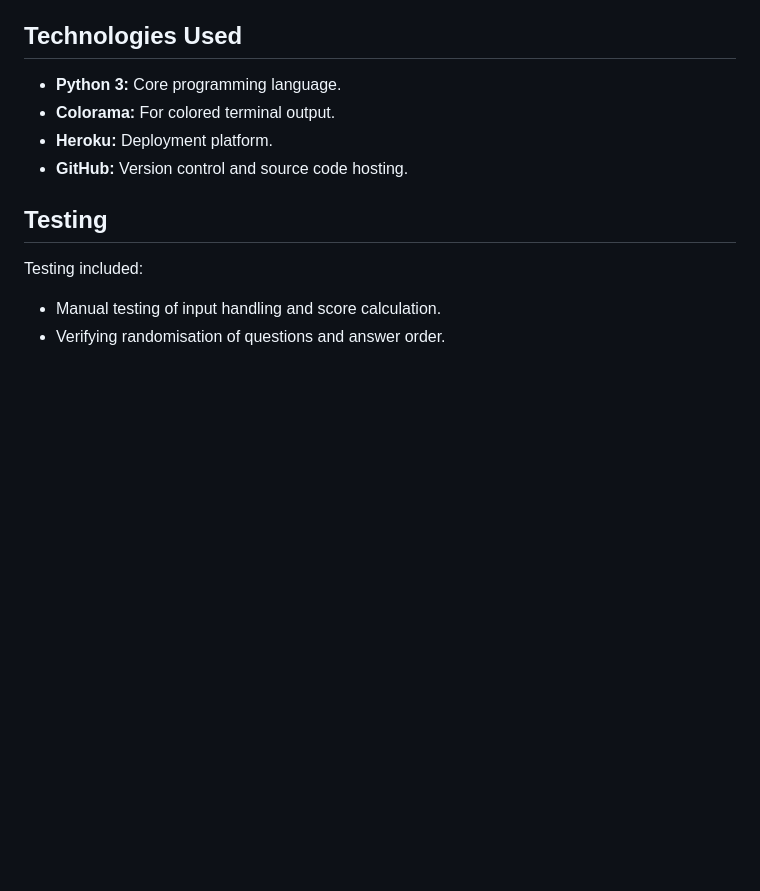
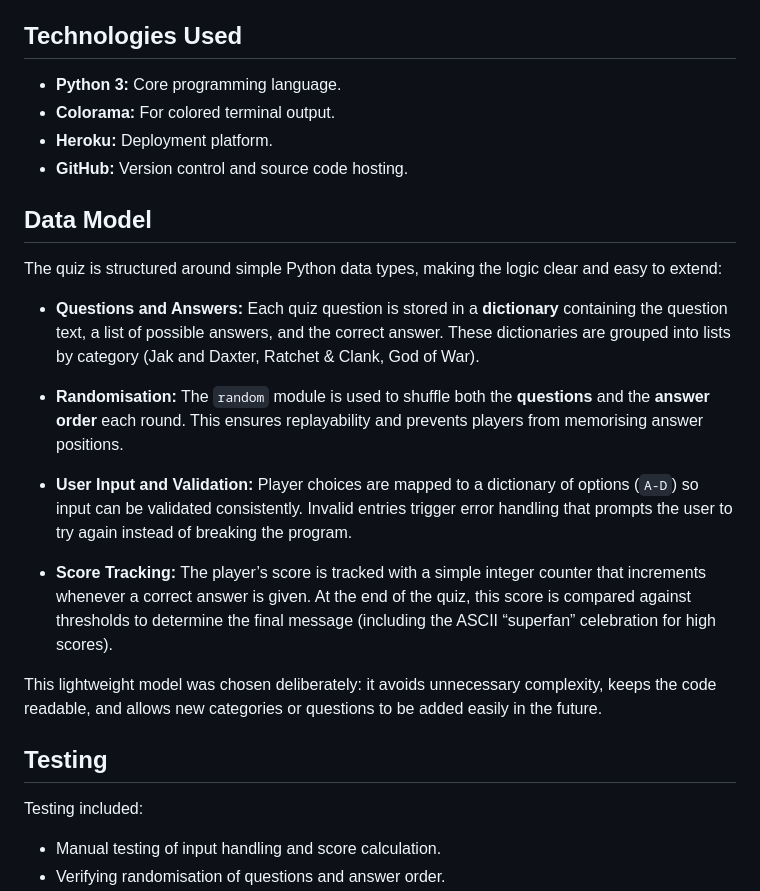
Before and after one commit to LouisCE/fandom-challenge-v2, a Markdown page: README.md, the part around the change. Drawn GitHub-style; blank space fills up the shorter version.

Commit message:
Add data model section to README.md

```diff
--- a/README.md
+++ b/README.md
@@ -108,6 +108,24 @@ Planned improvements include:
 - **Heroku:** Deployment platform.
 - **GitHub:** Version control and source code hosting.
 
+## Data Model
+
+The quiz is structured around simple Python data types, making the logic clear and easy to extend:
+
+- **Questions and Answers:**
+  Each quiz question is stored in a **dictionary** containing the question text, a list of possible answers, and the correct answer. These dictionaries are grouped into lists by category (Jak and Daxter, Ratchet & Clank, God of War).
+
+- **Randomisation:**
+  The `random` module is used to shuffle both the **questions** and the **answer order** each round. This ensures replayability and prevents players from memorising answer positions.
+
+- **User Input and Validation:**
+  Player choices are mapped to a dictionary of options (`A-D`) so input can be validated consistently. Invalid entries trigger error handling that prompts the user to try again instead of breaking the program.
+
+- **Score Tracking:**
+  The player’s score is tracked with a simple integer counter that increments whenever a correct answer is given. At the end of the quiz, this score is compared against thresholds to determine the final message (including the ASCII “superfan” celebration for high scores).
+
+This lightweight model was chosen deliberately: it avoids unnecessary complexity, keeps the code readable, and allows new categories or questions to be added easily in the future.
+
 ## Testing
 
 Testing included:
```
